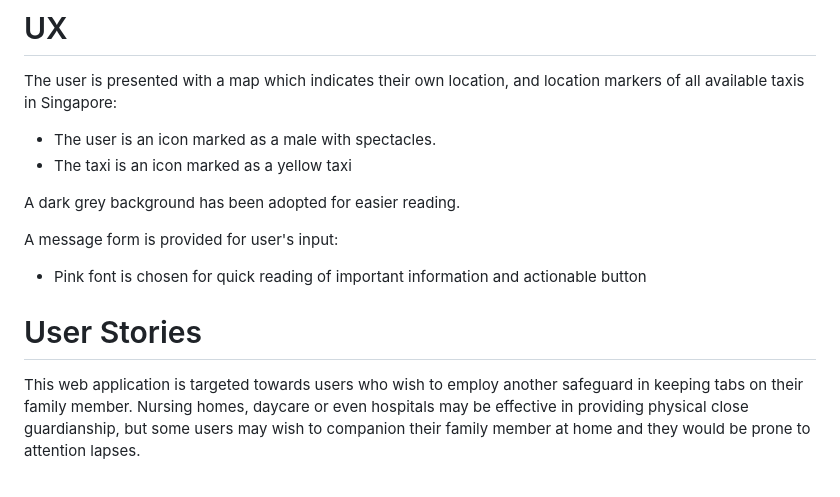
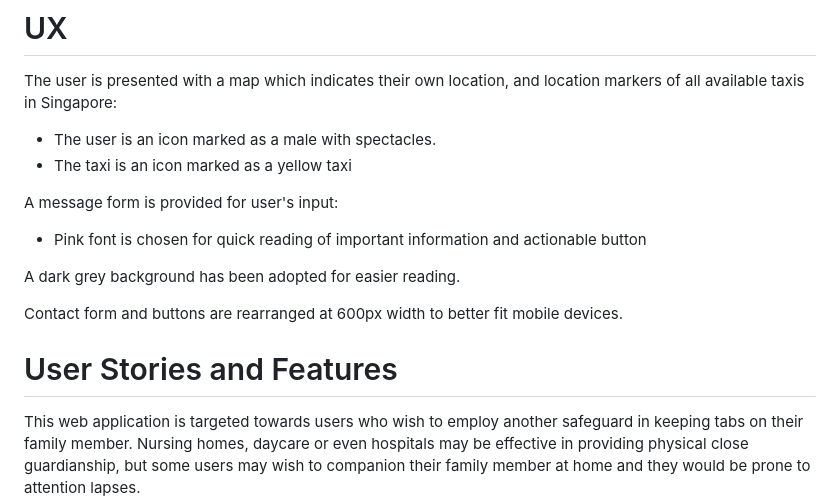
Before and after one commit to choonleong/choonleong.github.io, a Markdown page: README.md, the part around the change printed below. Rendered like a GitHub page; blank space fills up the shorter version.

```diff
--- a/README.md
+++ b/README.md
@@ -18,13 +18,15 @@ The user is presented with a map which indicates their own location, and locatio
 - The user is an icon marked as a male with spectacles.
 - The taxi is an icon marked as a yellow taxi
 
-A dark grey background has been adopted for easier reading.
-
 A message form is provided for user's input:
 
 - Pink font is chosen for quick reading of important information and actionable button
 
-# User Stories
+A dark grey background has been adopted for easier reading.
+
+Contact form and buttons are rearranged at 600px width to better fit mobile devices.
+
+# User Stories and Features
 
 This web application is targeted towards users who wish to employ another safeguard in keeping tabs on their family member. Nursing homes, daycare or even hospitals may be effective in providing physical close guardianship, but some users may wish to companion their family member at home and they would be prone to attention lapses.
 
```
Also changed, not shown: other parts of README.md (+10 -4 lines).
